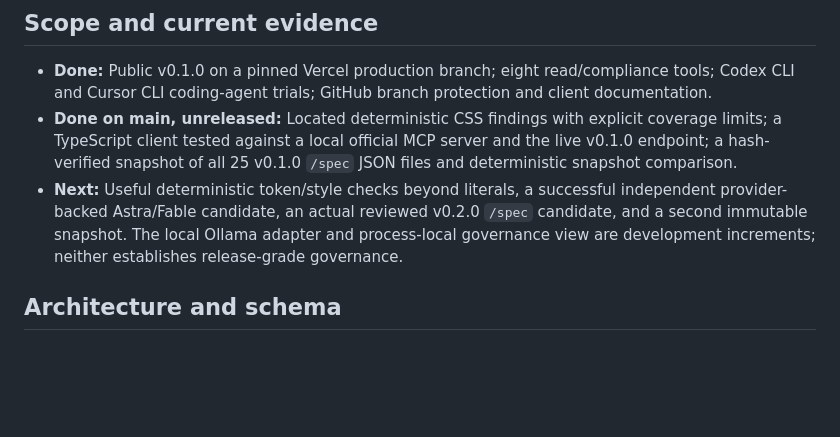
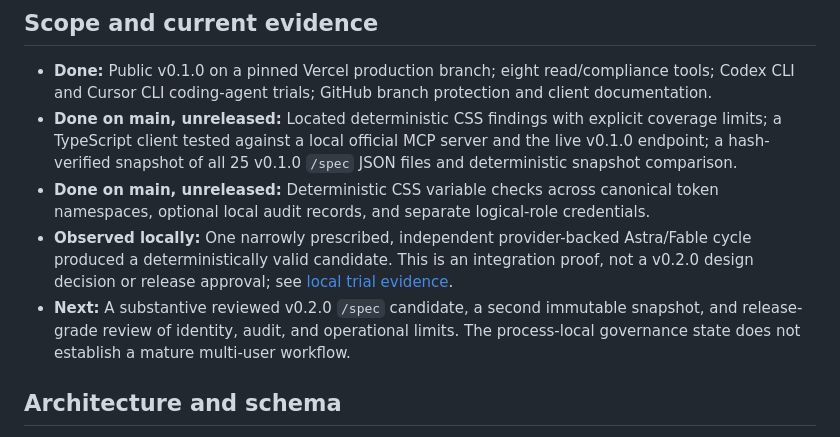
Before and after one commit to sulabhdubey/astra-fable-styleguide-mcp, a Markdown page: docs/V0.2_PLAN.md, the part around the change. Drawn GitHub-style; blank space fills up the shorter version.

```diff
--- a/docs/V0.2_PLAN.md
+++ b/docs/V0.2_PLAN.md
@@ -6,7 +6,9 @@ This technical roadmap follows the [build specification](../BUILD_SPEC.md). v0.1
 
 - **Done:** Public v0.1.0 on a pinned Vercel production branch; eight read/compliance tools; Codex CLI and Cursor CLI coding-agent trials; GitHub branch protection and client documentation.
 - **Done on main, unreleased:** Located deterministic CSS findings with explicit coverage limits; a TypeScript client tested against a local official MCP server and the live v0.1.0 endpoint; a hash-verified snapshot of all 25 v0.1.0 `/spec` JSON files and deterministic snapshot comparison.
-- **Next:** Useful deterministic token/style checks beyond literals, a successful independent provider-backed Astra/Fable candidate, an actual reviewed v0.2.0 `/spec` candidate, and a second immutable snapshot. The local Ollama adapter and process-local governance view are development increments; neither establishes release-grade governance.
+- **Done on main, unreleased:** Deterministic CSS variable checks across canonical token namespaces, optional local audit records, and separate logical-role credentials.
+- **Observed locally:** One narrowly prescribed, independent provider-backed Astra/Fable cycle produced a deterministically valid candidate. This is an integration proof, not a v0.2.0 design decision or release approval; see [local trial evidence](LOCAL_PROVIDER_TRIAL.md).
+- **Next:** A substantive reviewed v0.2.0 `/spec` candidate, a second immutable snapshot, and release-grade review of identity, audit, and operational limits. The process-local governance state does not establish a mature multi-user workflow.
 
 ## Architecture and schema
 
```
Also changed, not shown: docs/LOCAL_PROVIDER_TRIAL.md (+8 -2 lines).
